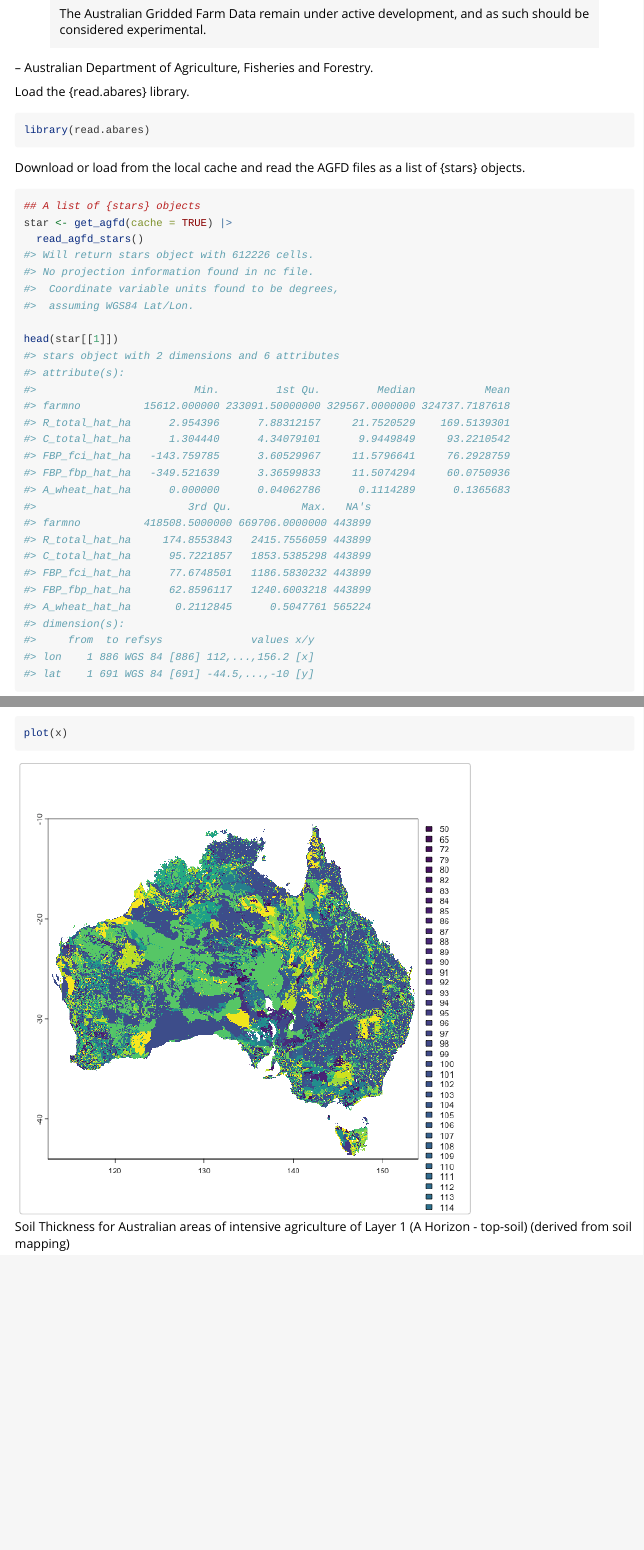
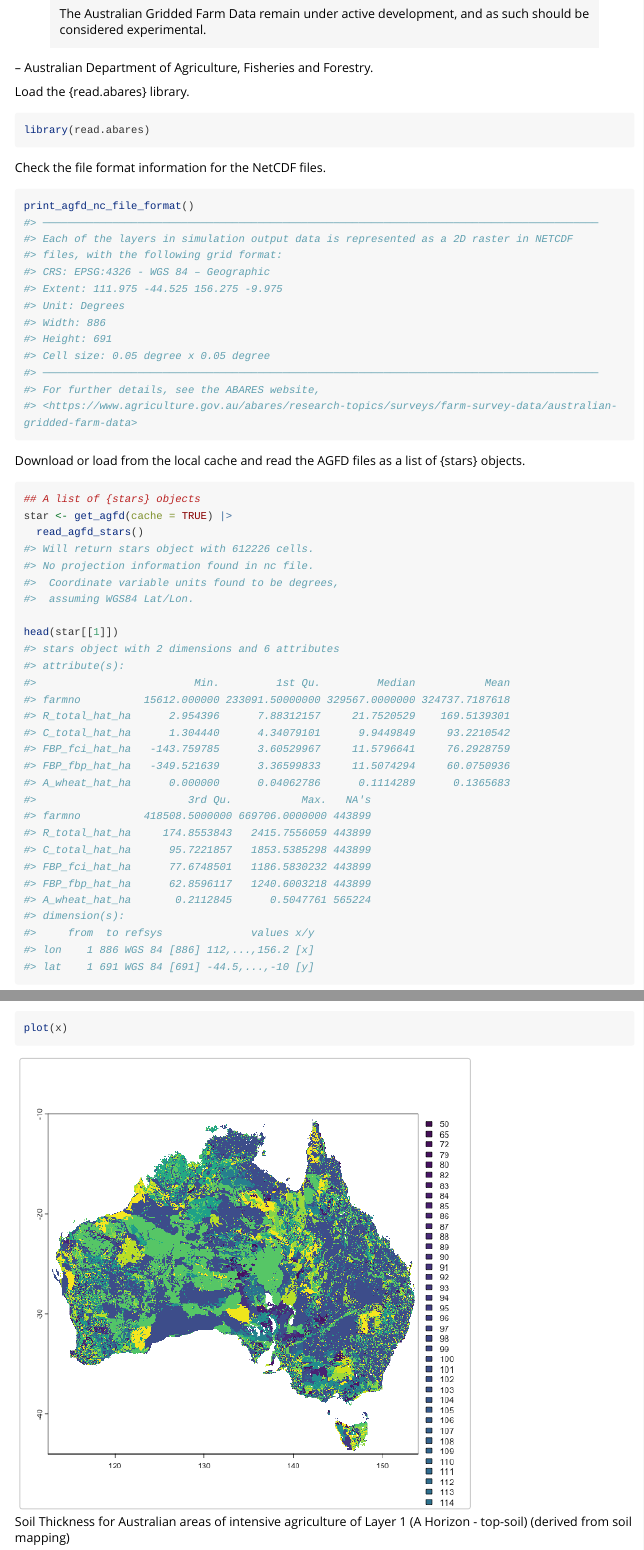
Before and after one commit to adamhsparks/read.abares, an R Markdown document (vignettes/read.abares.Rmd): the page in a window 1100 px wide, from 800 px down, and a second part further down, joined at a grey line. Rendered offline with R 4.5, knitr and Pandoc, with nearby package versions; long lines of code are wrapped.

Commit message:
add function to display AGFD file data format info and document it

````diff
--- a/codemeta.json
+++ b/codemeta.json
@@ -333,7 +333,7 @@
     },
     "SystemRequirements": null
   },
-  "fileSize": "388.674KB",
+  "fileSize": "390.077KB",
   "citation": [
     {
       "@type": "SoftwareSourceCode",
--- a/vignettes/read.abares.Rmd
+++ b/vignettes/read.abares.Rmd
@@ -40,6 +40,25 @@ Load the {read.abares} library.
 
 ``` r
 library(read.abares)
+```
+
+Check the file format information for the NetCDF files.
+
+
+``` r
+print_agfd_nc_file_format()
+#> ────────────────────────────────────────────────────────────────────────────────────────
+#> Each of the layers in simulation output data is represented as a 2D raster in NETCDF
+#> files, with the following grid format:
+#> CRS: EPSG:4326 - WGS 84 – Geographic
+#> Extent: 111.975 -44.525 156.275 -9.975
+#> Unit: Degrees
+#> Width: 886
+#> Height: 691
+#> Cell size: 0.05 degree x 0.05 degree
+#> ────────────────────────────────────────────────────────────────────────────────────────
+#> For further details, see the ABARES website,
+#> <https://www.agriculture.gov.au/abares/research-topics/surveys/farm-survey-data/australian-gridded-farm-data>
 ```
 
 Download or load from the local cache and read the AGFD files as a list of {stars} objects.
````
Also changed, not shown: R/get_agfd.R (+2 -0 lines), vignettes/read.abares.Rmd (2 more changed lines), 1 other file.
